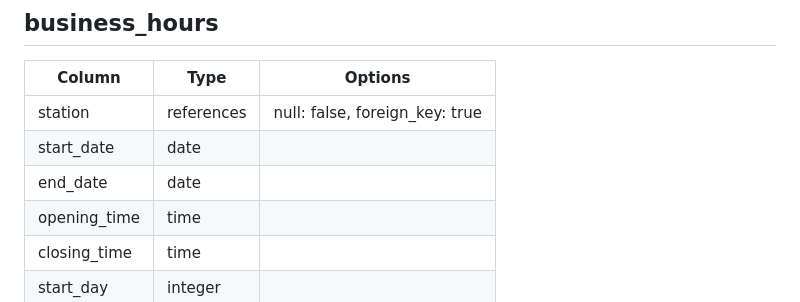
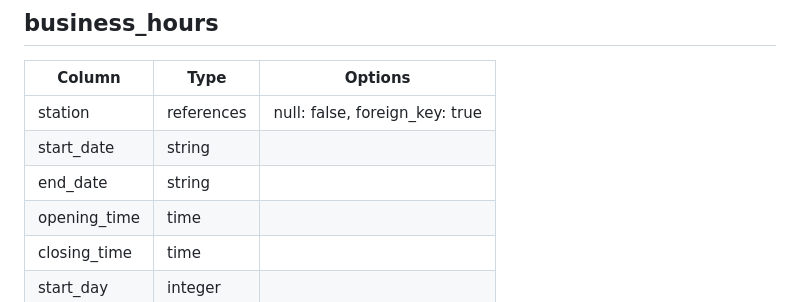
Before and after one commit to prokoninaritai/ho_car_do_plan, a Markdown page: DB.md, the part around the change. Drawn GitHub-style.

Commit message:
DB設計の変更

```diff
--- a/DB.md
+++ b/DB.md
@@ -97,8 +97,8 @@
 |Column         |Type       |Options                        |
 |---------------|-----------|-------------------------------|
 |station        |references |null: false, foreign_key: true |
-|start_date     |date       |                               |
-|end_date       |date       |                               |
+|start_date     |string     |                               |
+|end_date       |string     |                               |
 |opening_time   |time       |                               |
 |closing_time   |time       |                               |
 |start_day      |integer    |                               |
```
